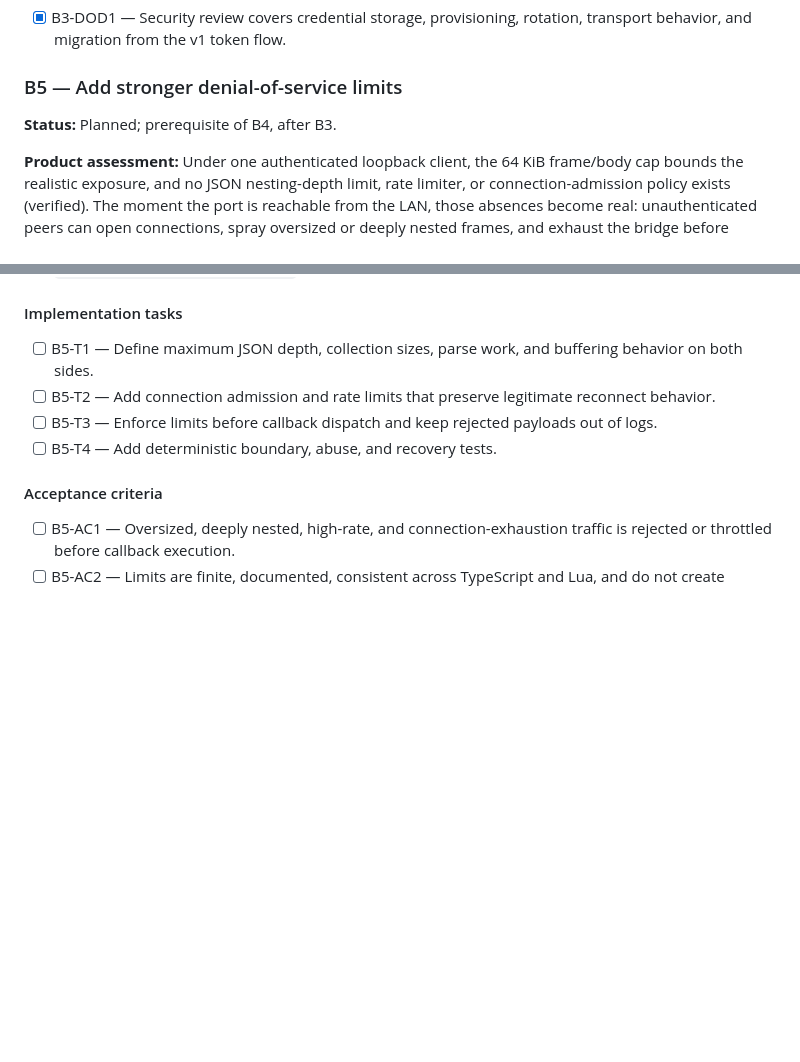
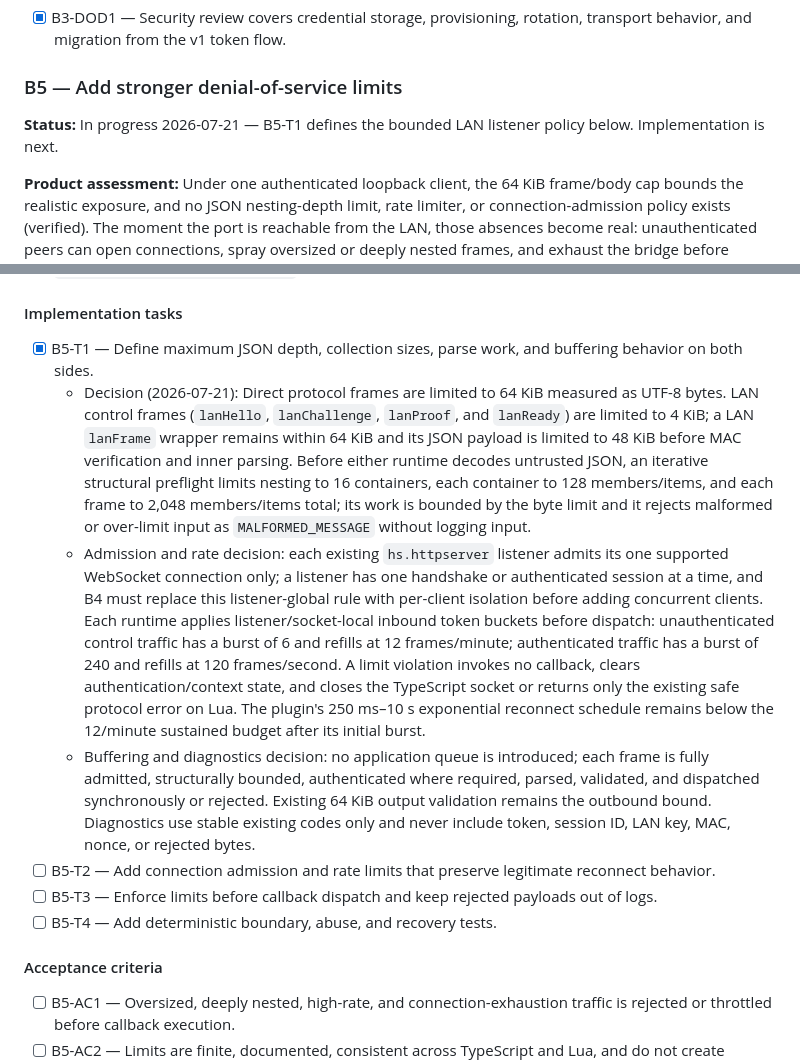
Before and after one commit to brettinternet/stream-deck-hammerspoon, a Markdown page: docs/BACKLOG.md, 2 parts joined by grey strips. Rendered like a GitHub page; blank space fills up the shorter version.

Commit message:
docs: define B5 limits

```diff
--- a/docs/BACKLOG.md
+++ b/docs/BACKLOG.md
@@ -171,7 +171,8 @@ The driving use case: a second Stream Deck, attached to another computer on the
 
 ### B5 — Add stronger denial-of-service limits
 
-**Status:** Planned; prerequisite of B4, after B3.
+**Status:** In progress 2026-07-21 — B5-T1 defines the bounded LAN listener policy below. Implementation is next.
+
 
 **Product assessment:** Under one authenticated loopback client, the 64 KiB frame/body cap bounds the realistic exposure, and no JSON nesting-depth limit, rate limiter, or connection-admission policy exists (verified). The moment the port is reachable from the LAN, those absences become real: unauthenticated peers can open connections, spray oversized or deeply nested frames, and exhaust the bridge before authentication ever runs. These limits must land before or with B4, not after.
 
@@ -186,7 +187,10 @@ The driving use case: a second Stream Deck, attached to another computer on the
 
 #### Implementation tasks
 
-- [ ] B5-T1 — Define maximum JSON depth, collection sizes, parse work, and buffering behavior on both sides.
+- [x] B5-T1 — Define maximum JSON depth, collection sizes, parse work, and buffering behavior on both sides.
+  - Decision (2026-07-21): Direct protocol frames are limited to 64 KiB measured as UTF-8 bytes. LAN control frames (`lanHello`, `lanChallenge`, `lanProof`, and `lanReady`) are limited to 4 KiB; a LAN `lanFrame` wrapper remains within 64 KiB and its JSON payload is limited to 48 KiB before MAC verification and inner parsing. Before either runtime decodes untrusted JSON, an iterative structural preflight limits nesting to 16 containers, each container to 128 members/items, and each frame to 2,048 members/items total; its work is bounded by the byte limit and it rejects malformed or over-limit input as `MALFORMED_MESSAGE` without logging input.
+  - Admission and rate decision: each existing `hs.httpserver` listener admits its one supported WebSocket connection only; a listener has one handshake or authenticated session at a time, and B4 must replace this listener-global rule with per-client isolation before adding concurrent clients. Each runtime applies listener/socket-local inbound token buckets before dispatch: unauthenticated control traffic has a burst of 6 and refills at 12 frames/minute; authenticated traffic has a burst of 240 and refills at 120 frames/second. A limit violation invokes no callback, clears authentication/context state, and closes the TypeScript socket or returns only the existing safe protocol error on Lua. The plugin's 250 ms–10 s exponential reconnect schedule remains below the 12/minute sustained budget after its initial burst.
+  - Buffering and diagnostics decision: no application queue is introduced; each frame is fully admitted, structurally bounded, authenticated where required, parsed, validated, and dispatched synchronously or rejected. Existing 64 KiB output validation remains the outbound bound. Diagnostics use stable existing codes only and never include token, session ID, LAN key, MAC, nonce, or rejected bytes.
 - [ ] B5-T2 — Add connection admission and rate limits that preserve legitimate reconnect behavior.
 - [ ] B5-T3 — Enforce limits before callback dispatch and keep rejected payloads out of logs.
 - [ ] B5-T4 — Add deterministic boundary, abuse, and recovery tests.
```
